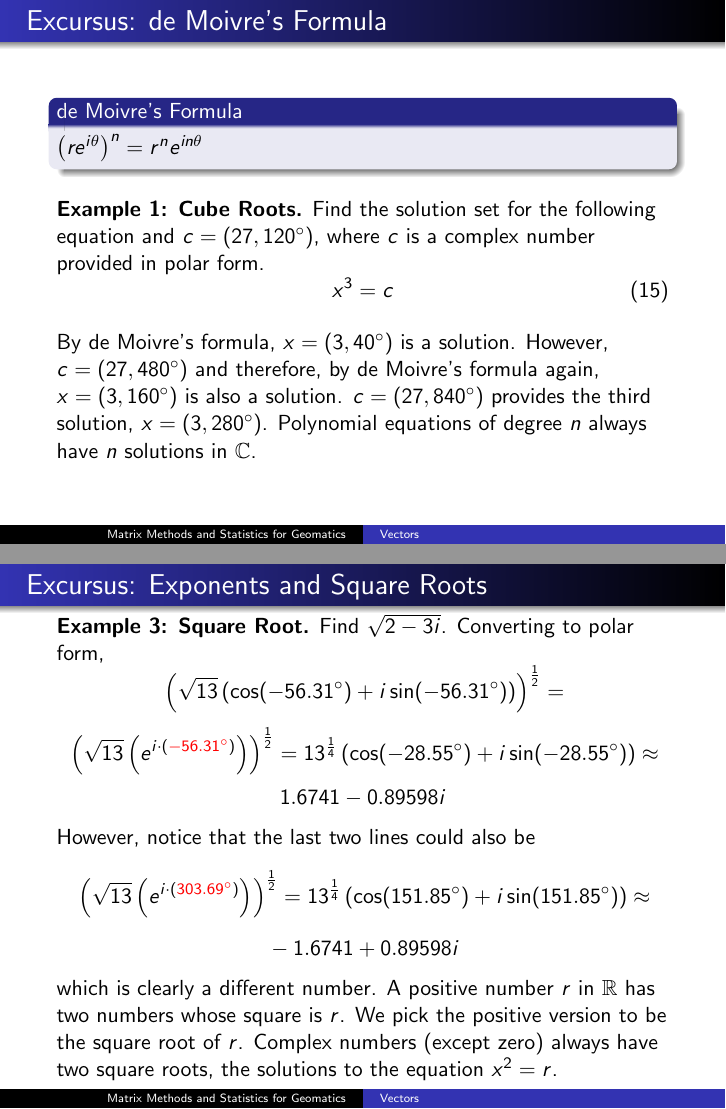
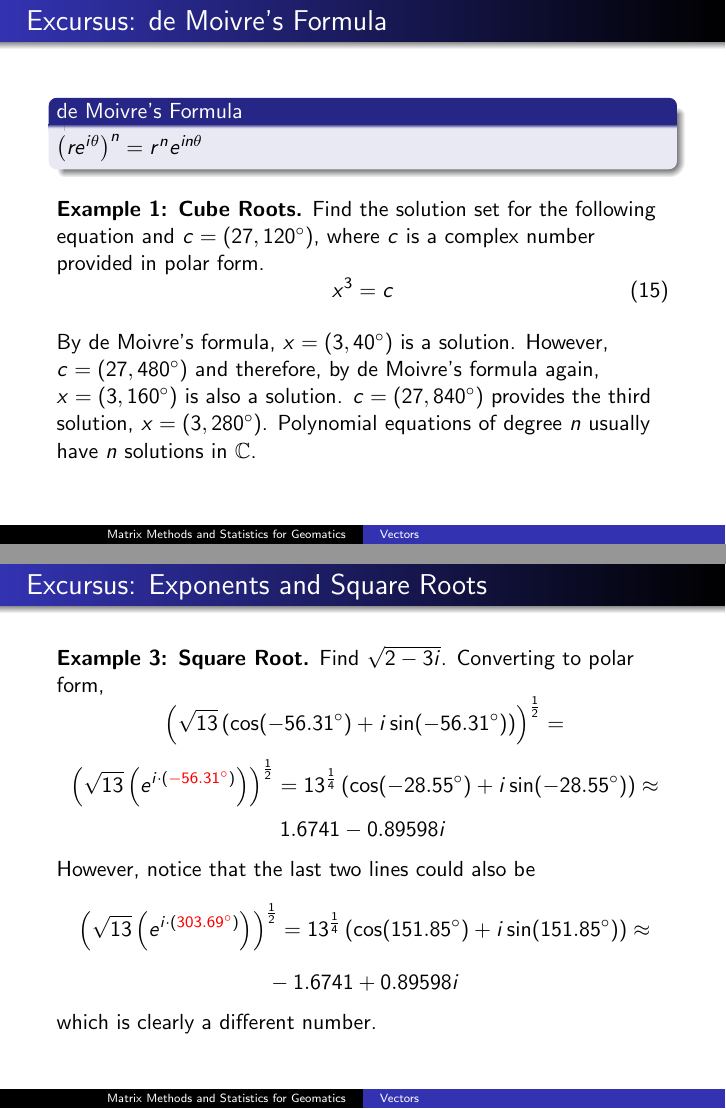
Before and after one commit to befu29aj/cocalc-4821, LaTeX slides (la-03-vectors.tex): pages 9 and 11 of 37, joined at a grey line. Compiled offline with pdfLaTeX.

Commit message:
la-03-vectors.tex

```diff
--- a/la-03-vectors.tex
+++ b/la-03-vectors.tex
@@ -190,7 +190,7 @@ By de Moivre's formula, $x=(3,40^{\circ})$ is a solution. However,
 $c=(27,480^{\circ})$ and therefore, by de Moivre's formula again,
 $x=(3,160^{\circ})$ is also a solution. $c=(27,840^{\circ})$ provides
 the third solution, $x=(3,280^{\circ})$. Polynomial equations of
-degree $n$ always have $n$ solutions in $\mathbb{C}$.
+degree $n$ usually have $n$ solutions in $\mathbb{C}$.
 \end{frame}
 
 \begin{frame}
@@ -235,11 +235,11 @@ degree $n$ always have $n$ solutions in $\mathbb{C}$.
     \label{eq:ohsegeel}
     -1.6741+0.89598i\notag
   \end{equation}
-  which is clearly a different number. A positive number $r$ in
-  $\mathbb{R}$ has two numbers whose square is $r$. We pick the
-  positive version to be the square root of $r$. Complex numbers
-  (except zero) always have two square roots, the solutions to the
-  equation $x^{2}=r$.
+  which is clearly a different number.
+  % A positive number $r$ in $\mathbb{R}$ has two numbers whose square
+  % is $r$. We pick the positive version to be the square root of $r$.
+  % Complex numbers (except zero) always have two square roots, the
+  % solutions to the equation $x^{2}=r$.
 \end{frame}
 
 \begin{frame}
```
